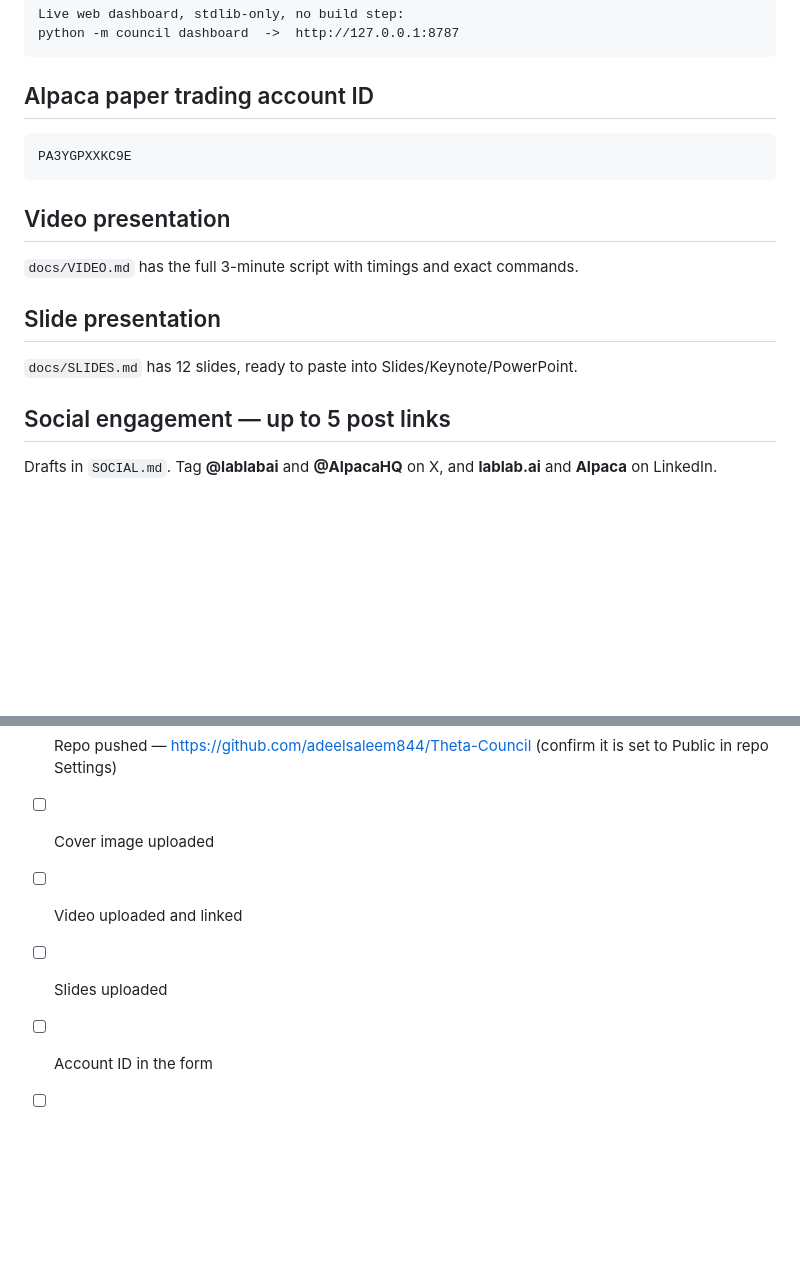
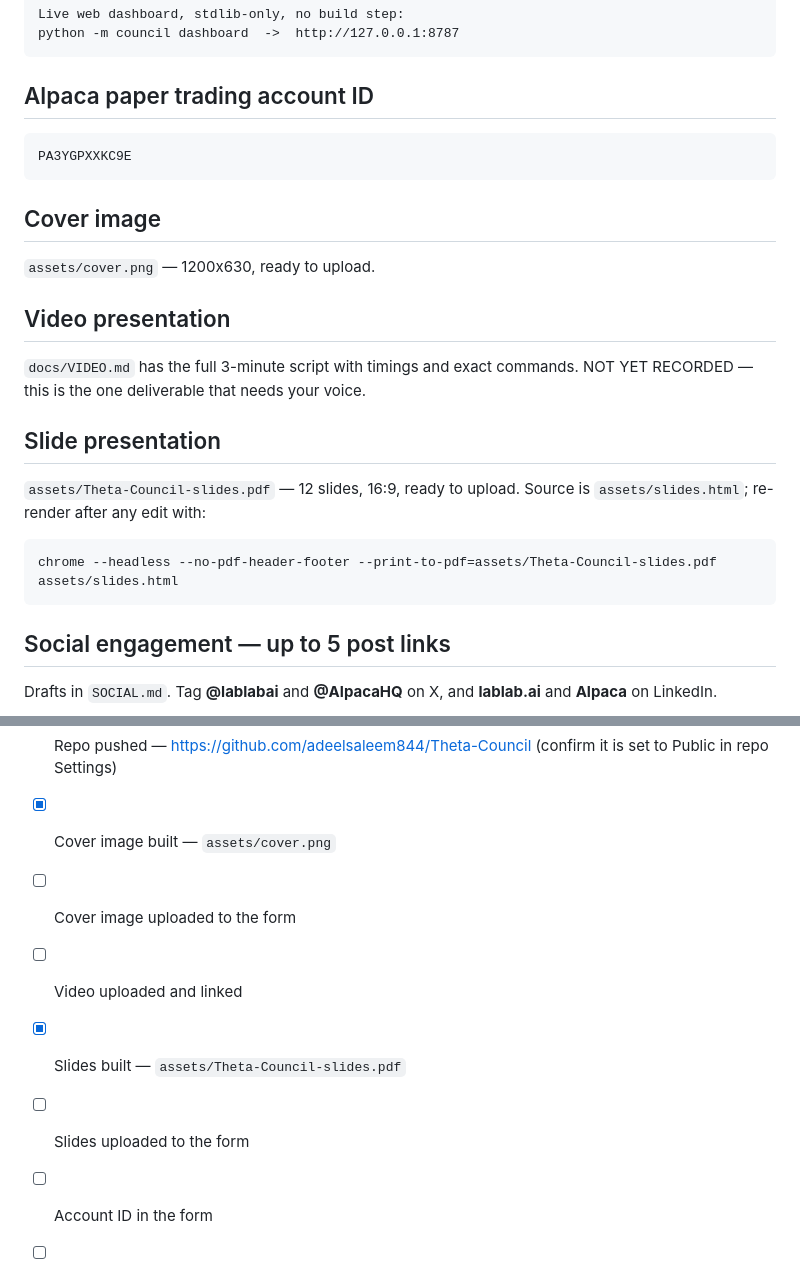
Before and after one commit to adeelsaleem844/Theta-Council, a Markdown page: SUBMISSION.md, 2 parts joined by grey strips. GitHub-like rendering; blank space fills up the shorter version.

````diff
--- a/SUBMISSION.md
+++ b/SUBMISSION.md
@@ -130,13 +130,21 @@ python -m council dashboard  ->  http://127.0.0.1:8787
 PA3YGPXXKC9E
 ```
 
+## Cover image
+
+`assets/cover.png` — 1200x630, ready to upload.
+
 ## Video presentation
 
 `docs/VIDEO.md` has the full 3-minute script with timings and exact commands.
+NOT YET RECORDED — this is the one deliverable that needs your voice.
 
 ## Slide presentation
 
-`docs/SLIDES.md` has 12 slides, ready to paste into Slides/Keynote/PowerPoint.
+`assets/Theta-Council-slides.pdf` — 12 slides, 16:9, ready to upload.
+Source is `assets/slides.html`; re-render after any edit with:
+
+    chrome --headless --no-pdf-header-footer --print-to-pdf=assets/Theta-Council-slides.pdf assets/slides.html
 
 ## Social engagement — up to 5 post links
 
@@ -184,8 +192,10 @@ Drafts in `SOCIAL.md`. Tag **@lablabai** and **@AlpacaHQ** on X, and
 **Submit**
 - [x] Hosted project page published: https://claude.ai/code/artifact/2b49dc51-935a-41ea-b2cb-570f953be199
 - [x] Repo pushed — https://github.com/adeelsaleem844/Theta-Council  (confirm it is set to Public in repo Settings)
-- [ ] Cover image uploaded
+- [x] Cover image built — `assets/cover.png`
+- [ ] Cover image uploaded to the form
 - [ ] Video uploaded and linked
-- [ ] Slides uploaded
+- [x] Slides built — `assets/Theta-Council-slides.pdf`
+- [ ] Slides uploaded to the form
 - [ ] Account ID in the form
 - [ ] Social links in the form
````
Also changed, not shown: README.md (+2 -0 lines), assets/cover.png (added), 3 other files.
